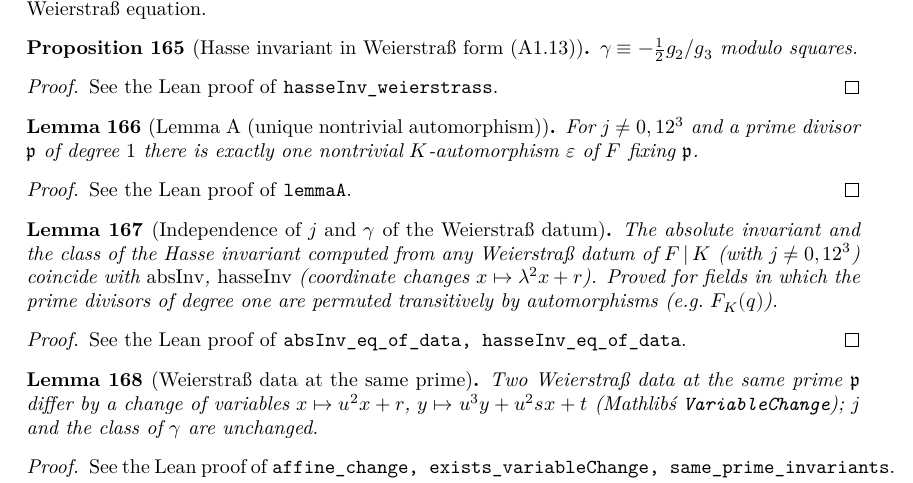
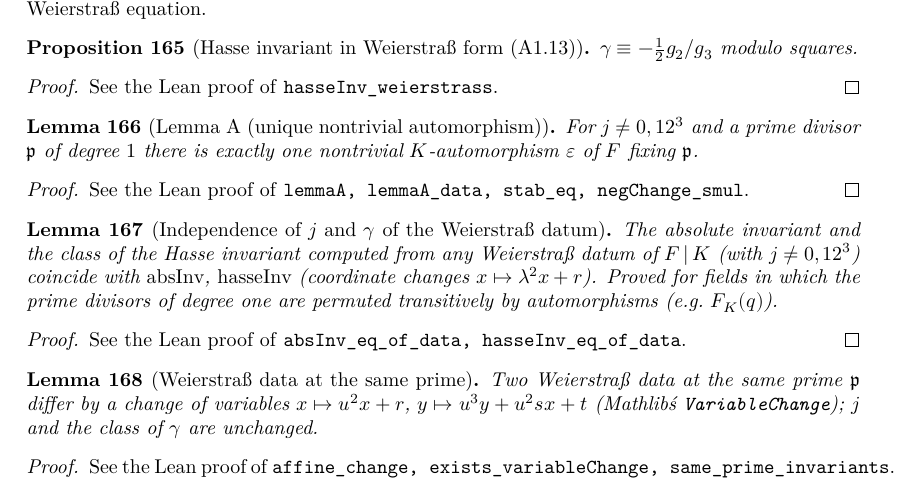
Before and after one commit to mmasdeu/analysis_roquette, a LaTeX document (blueprint/src/print.tex, which reads blueprint/src/content.tex): part of page 16 of 18, cut so that both start at the same text. Compiled offline with XeLaTeX.

```diff
--- a/blueprint/src/content.tex
+++ b/blueprint/src/content.tex
@@ -1652,13 +1652,14 @@
 
 \begin{lemma}[Lemma A (unique nontrivial automorphism)]
 \label{lem:A}
-\lean{AnalyticTheory.lemmaA}
+\lean{AnalyticTheory.lemmaA, AnalyticTheory.lemmaA_data, AnalyticTheory.stab_eq, AnalyticTheory.negChange_smul}
 \uses{def:absolute-invariant, def:aut-action-divisors}
 \leanok
 For $j\ne 0,12^3$ and a prime divisor $\mathfrak p$ of degree $1$ there is exactly one nontrivial $K$-automorphism $\varepsilon$ of $F$ fixing $\mathfrak p$.
 \end{lemma}
 \begin{proof}
-See the Lean proof of \texttt{lemmaA}.
+\leanok
+See the Lean proof of \texttt{lemmaA, lemmaA\_data, stab\_eq, negChange\_smul}.
 \end{proof}
 
 \begin{lemma}[Independence of $j$ and $\gamma$ of the Weierstra\ss\ datum]
```
Also changed, not shown: 6 other files.
